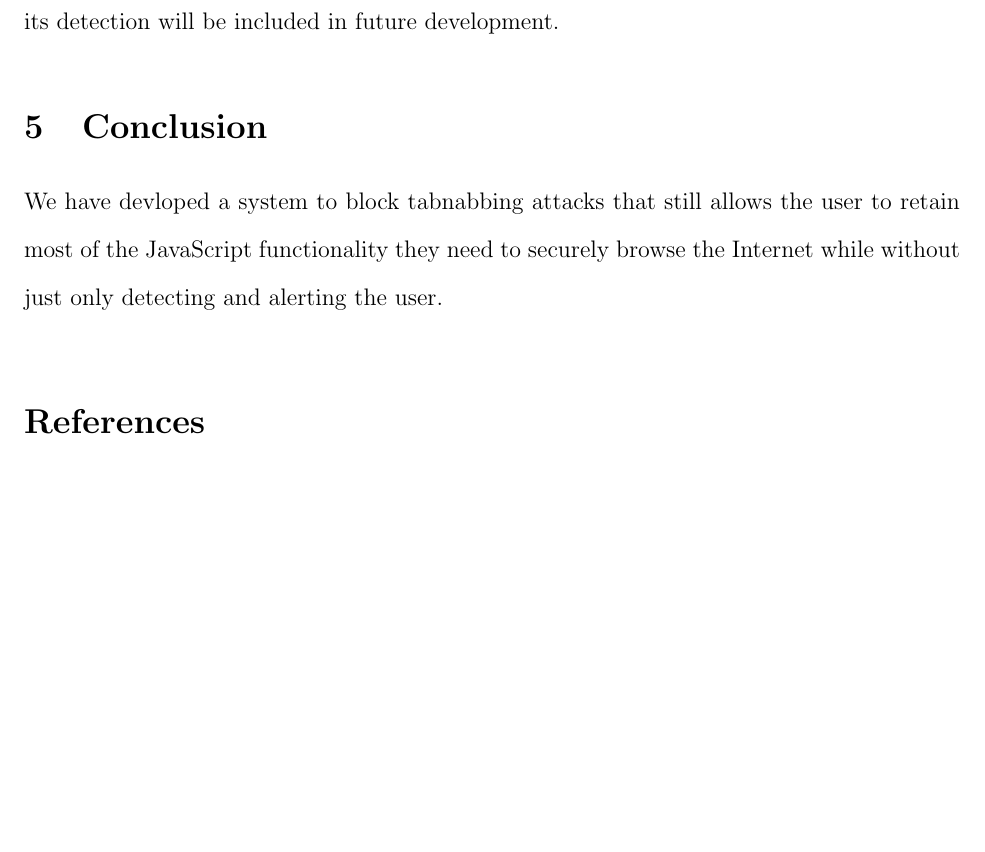
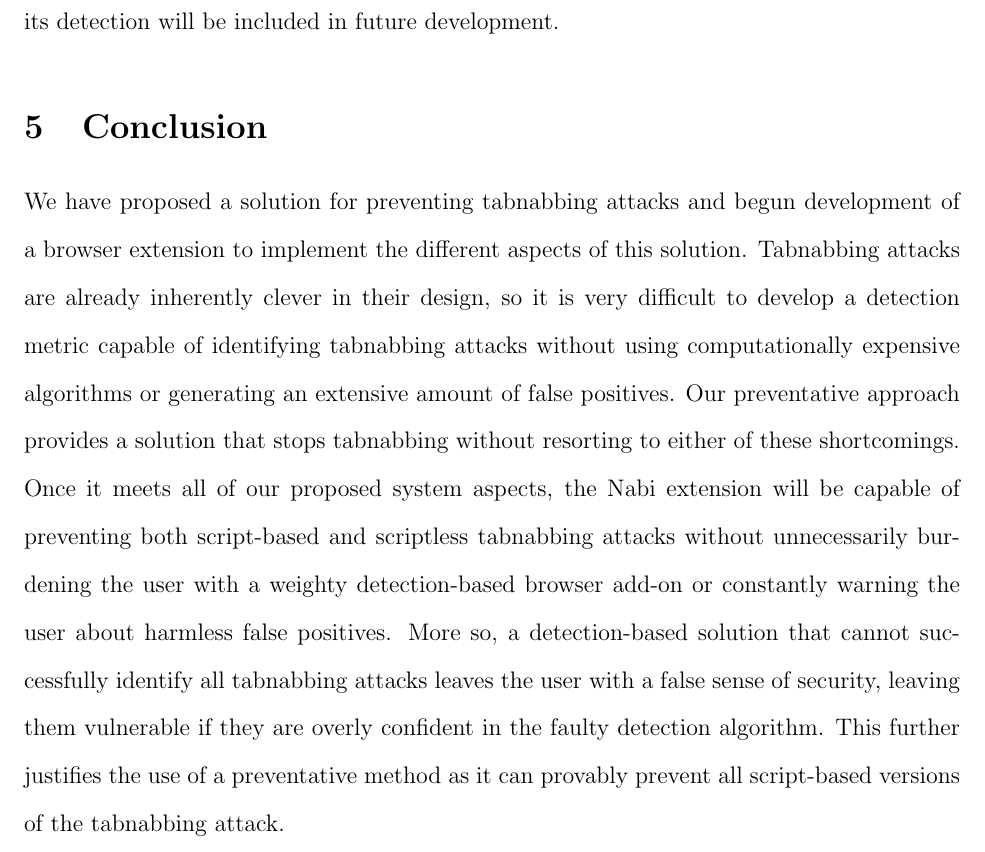
Before and after one commit to beoing/CS455-Tabnabbing-Research, a LaTeX paper (paper/paper.tex): part of page 10 of 10 before the commit and part of page 10 of 11 after it, cut so that both start at the same text, the shorter picture padded with empty space. Compiled offline with pdfLaTeX.

Commit message:
Fleshed out conclusion

```diff
--- a/paper/paper.tex
+++ b/paper/paper.tex
@@ -107,8 +107,7 @@ Nabi successfully incorporates the first aspect of our proposal by changing the
 
 \section{Conclusion}
 
-We have devloped a system to block tabnabbing attacks that still allows the user to retain most of the JavaScript functionality they need to securely browse the Internet while without just only detecting and alerting the user.
-
+We have proposed a solution for preventing tabnabbing attacks and begun development of a browser extension to implement the different aspects of this solution. Tabnabbing attacks are already inherently clever in their design, so it is very difficult to develop a detection metric capable of identifying tabnabbing attacks without using computationally expensive algorithms or generating an extensive amount of false positives. Our preventative approach provides a solution that stops tabnabbing without resorting to either of these shortcomings. Once it meets all of our proposed system aspects, the Nabi extension will be capable of preventing both script-based and scriptless tabnabbing attacks without unnecessarily burdening the user with a weighty detection-based browser add-on or constantly warning the user about harmless false positives. More so, a detection-based solution that cannot successfully identify all tabnabbing attacks leaves the user with a false sense of security, leaving them vulnerable if they are overly confident in the faulty detection algorithm. This further justifies the use of a preventative method as it can provably prevent all script-based versions of the tabnabbing attack.
 
 \end{doublespace}
 
```
